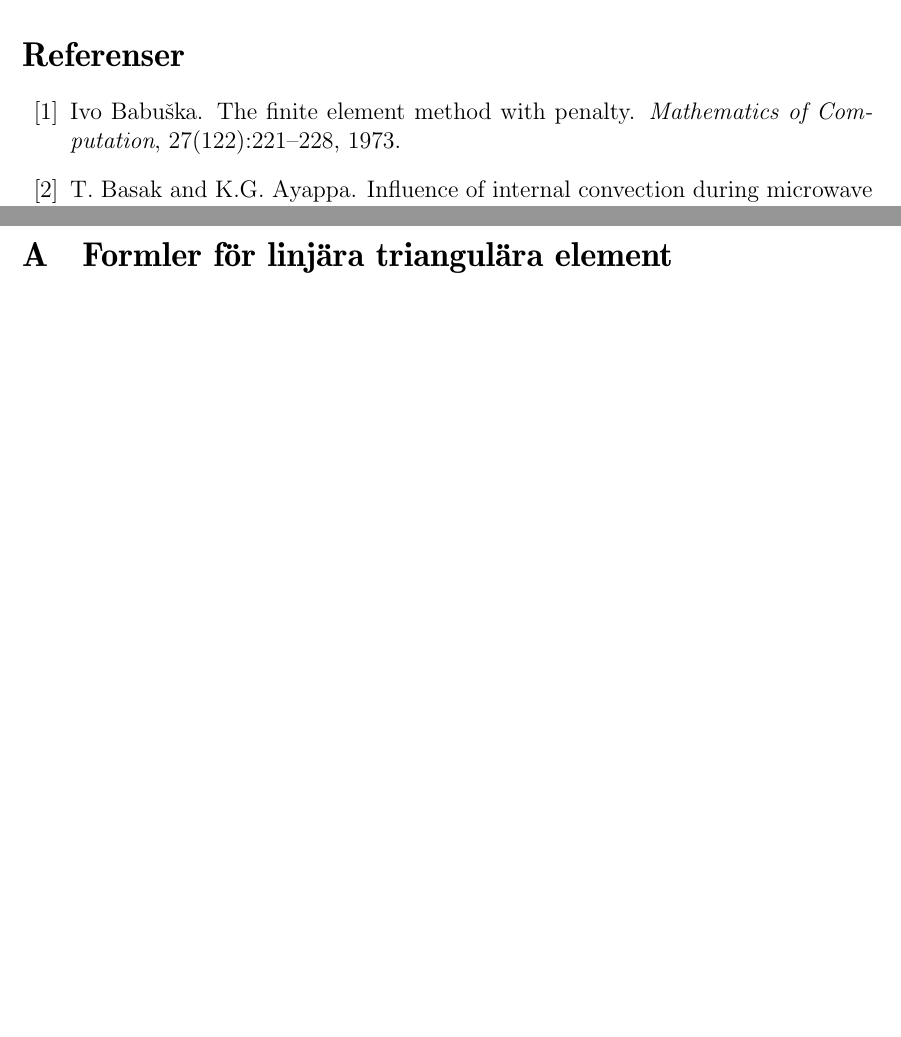
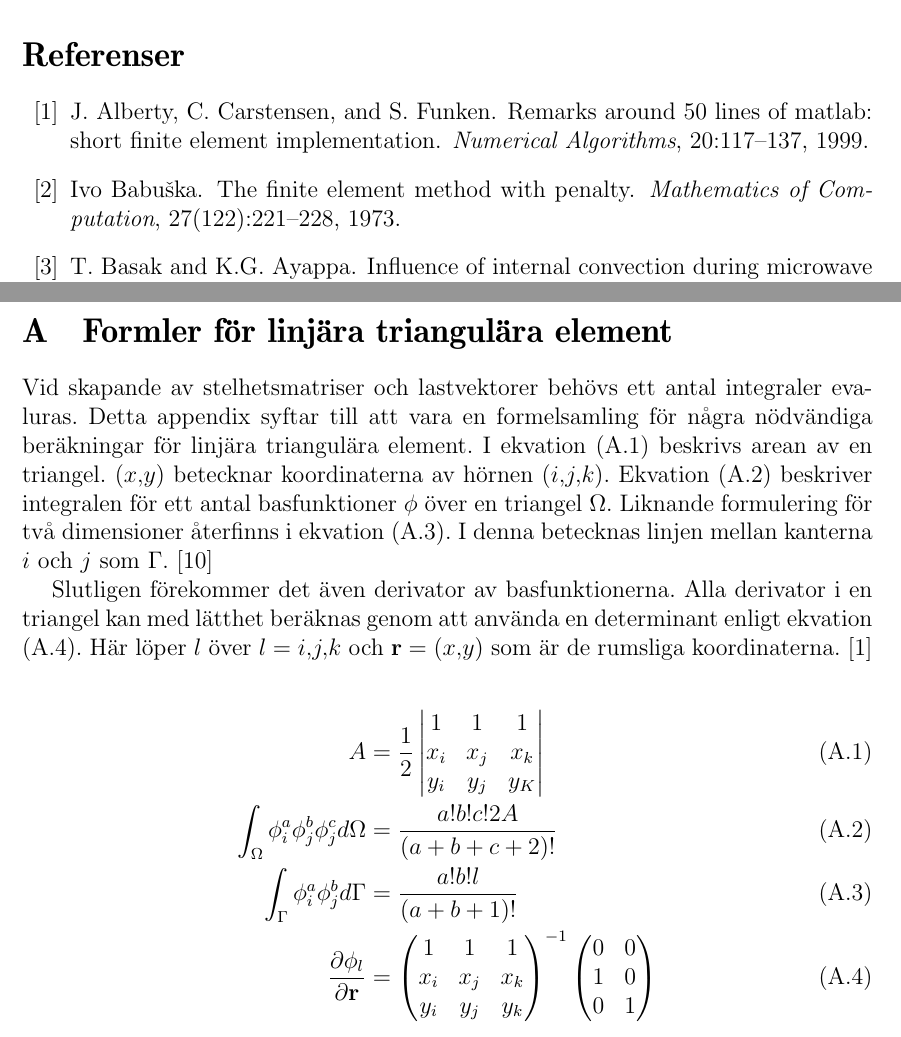
Before and after one commit to danstaby/stabilisera-temperatur, a LaTeX document (report/report.tex, which reads report/ref.bib, report/sections/integrationformulae.tex): two parts of pages 24 and 26 of 26, joined at a grey line, cut so that both start at the same text, the shorter picture padded with empty space. Compiled offline with pdfLaTeX.

Commit message:
Finished the appendix about linear triangular elements

```diff
--- a/report/ref.bib
+++ b/report/ref.bib
@@ -76,3 +76,6 @@
  address = {New York}
 }
 
+@article {fem50,
+   author = {Alberty, J. and Carstensen, C. and Funken, S.},
+   title = {Remarks around 50 lines of Matlab: short finite element implementation},
@@ -79,3 +85,7 @@
+   volume = {20},
+   issue = {2},
+   year = {1999}
+}
 
 @Article{karlssonroos99,
   author = 	 {Karlsson, J. and Roos, A.},
--- a/report/sections/integrationformulae.tex
+++ b/report/sections/integrationformulae.tex
@@ -1 +1,44 @@
 \section{Formler för linjära triangulära element}
+
+Vid skapande av stelhetsmatriser och lastvektorer behövs ett antal integraler
+evaluras. Detta appendix syftar till att vara en formelsamling för några
+nödvändiga beräkningar för linjära triangulära element. I ekvation
+\eqref{eq:formula:area} beskrivs arean av en triangel. $(x,y)$ betecknar koordinaterna
+av hörnen $(i,j,k)$. Ekvation \eqref{eq:formula:volume} beskriver integralen för ett
+antal basfunktioner $\phi$ över en triangel $\Omega$. Liknande formulering för två dimensioner
+återfinns i ekvation \eqref{eq:formula:rand}. I denna betecknas linjen mellan kanterna
+$i$ och $j$ som $\Gamma$. \cite{lewis04}
+
+Slutligen förekommer det även derivator av basfunktionerna. Alla derivator i en triangel
+kan med lätthet beräknas genom att använda en determinant enligt ekvation
+\eqref{eq:formula:derivative}. Här löper $l$ över $l=i,j,k$ och $\mathbf{r} = (x,y)$ som är
+de rumsliga koordinaterna. \cite{fem50}
+
+\begin{align}
+\label{eq:formula:area}
+A &=
+\frac{1}{2}
+\begin{vmatrix}
+1 & 1 & 1 \\
+x_i & x_j & x_k \\
+y_i & y_j & y_K
+\end{vmatrix} \\
+\label{eq:formula:volume}
+\int_\Omega \phi^a_i\phi^b_j\phi^c_j d\Omega &=
+\frac{a!b!c!2A}{(a+b+c+2)!} \\
+\label{eq:formula:rand}
+\int_\Gamma \phi^a_i \phi^b_j d\Gamma &=
+\frac{a!b!l}{(a+b+1)!} \\
+\label{eq:formula:derivative}
+\frac{\partial \phi_l}{\partial \mathbf{r} } &=
+\begin{pmatrix}
+1 & 1 & 1 \\
+x_i & x_j & x_k \\
+y_i & y_j & y_k
+\end{pmatrix}^{-1}
+\begin{pmatrix}
+0 & 0 \\
+1 & 0 \\
+0 & 1
+\end{pmatrix}
+\end{align}
```
Also changed, not shown: report/ref.bib (3 more changed lines).
